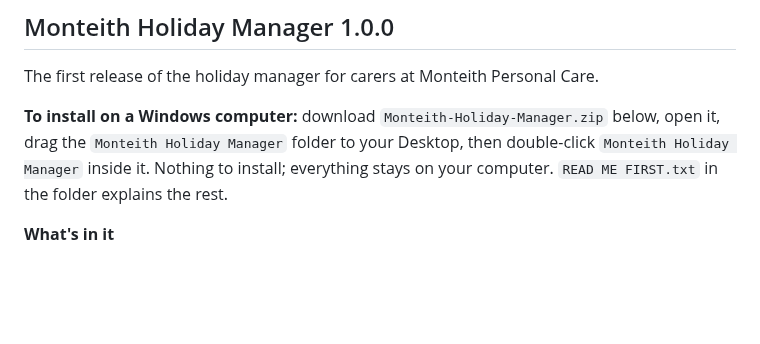
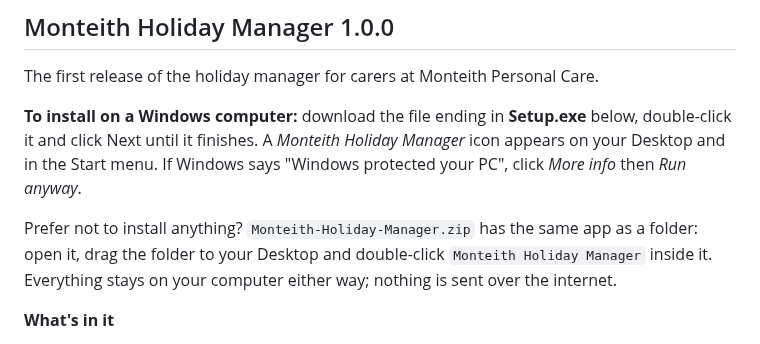
Before and after one commit to Dumdees/Holiday_Tracker, a Markdown page: docs/release-notes/v1.0.0.md, the part around the change. Drawn GitHub-style; blank space fills up the shorter version.

```diff
--- a/docs/release-notes/v1.0.0.md
+++ b/docs/release-notes/v1.0.0.md
@@ -2,7 +2,9 @@
 
 The first release of the holiday manager for carers at Monteith Personal Care.
 
-**To install on a Windows computer:** download `Monteith-Holiday-Manager.zip` below, open it, drag the `Monteith Holiday Manager` folder to your Desktop, then double-click `Monteith Holiday Manager` inside it. Nothing to install; everything stays on your computer. `READ ME FIRST.txt` in the folder explains the rest.
+**To install on a Windows computer:** download the file ending in **Setup.exe** below, double-click it and click Next until it finishes. A *Monteith Holiday Manager* icon appears on your Desktop and in the Start menu. If Windows says "Windows protected your PC", click *More info* then *Run anyway*.
+
+Prefer not to install anything? `Monteith-Holiday-Manager.zip` has the same app as a folder: open it, drag the folder to your Desktop and double-click `Monteith Holiday Manager` inside it. Everything stays on your computer either way; nothing is sent over the internet.
 
 **What's in it**
 
```
Also changed, not shown: README.md (+20 -15 lines), docs/SPEC.md (+6 -2 lines), installer/icon-256.png (added), 7 other files.
